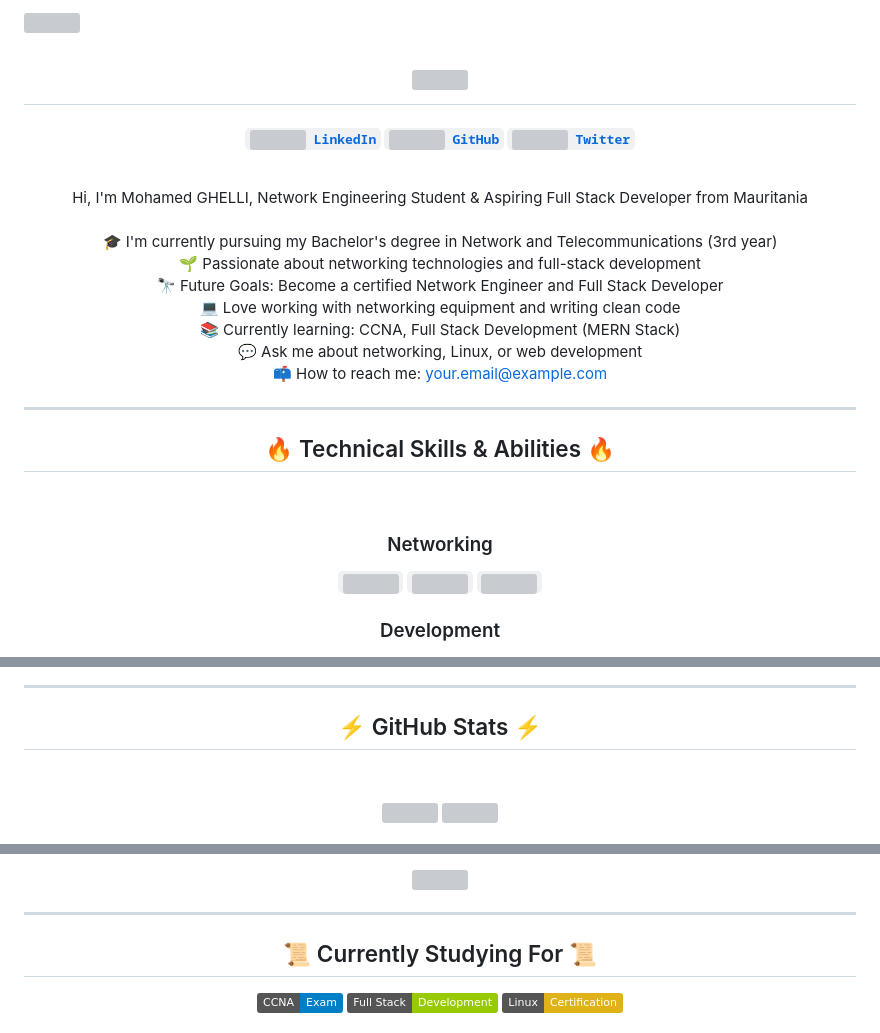
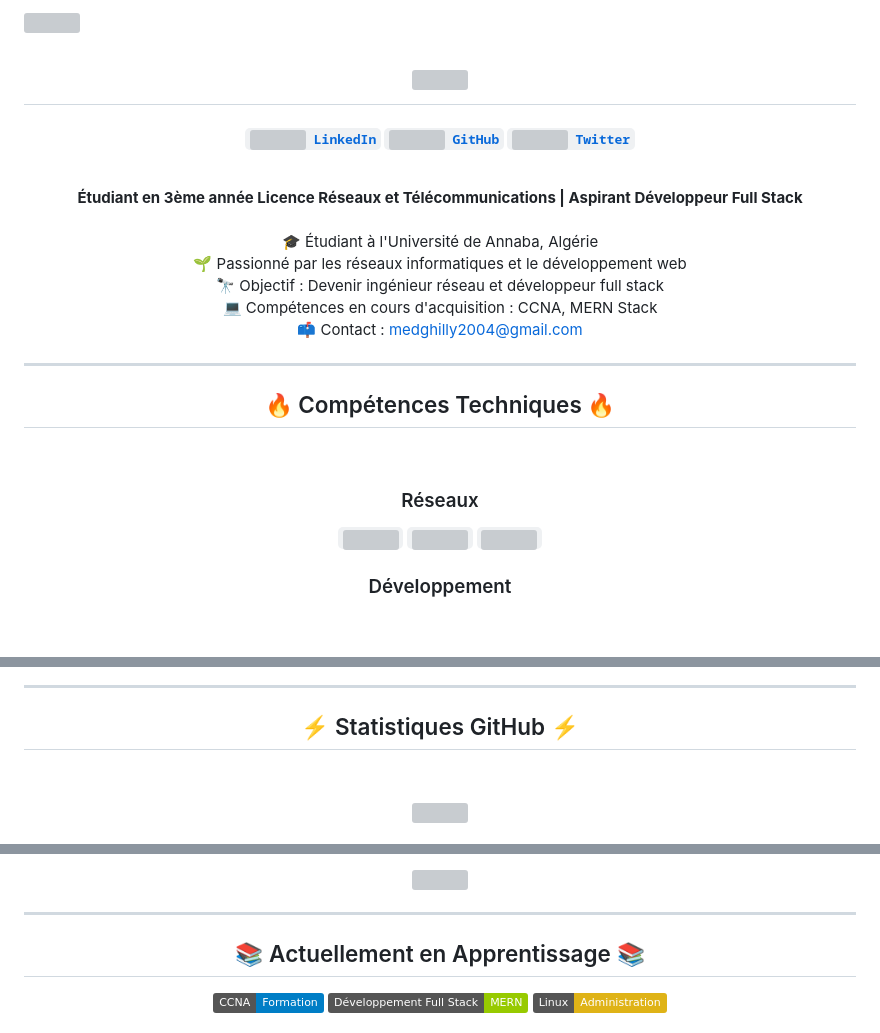
Before and after one commit to medghilly/medghilly, a Markdown page: README.md, 3 parts joined by grey strips. Drawn GitHub-style; badges without logos; blank space fills up the shorter version; grey boxes are pictures that could not be loaded.

```diff
--- a/README.md
+++ b/README.md
@@ -14,28 +14,23 @@
 
 <br>
 <p align="center">
-  Hi, I'm Mohamed GHELLI, Network Engineering Student & Aspiring Full Stack Developer from Mauritania
+  <strong>Étudiant en 3ème année Licence Réseaux et Télécommunications | Aspirant Développeur Full Stack</strong>
+  <br><br>
+  🎓 Étudiant à l'Université de Annaba, Algérie
   <br>
+  🌱 Passionné par les réseaux informatiques et le développement web
   <br>
-  🎓 I'm currently pursuing my Bachelor's degree in Network and Telecommunications (3rd year)
+  🔭 Objectif : Devenir ingénieur réseau et développeur full stack
   <br>
-  🌱 Passionate about networking technologies and full-stack development
+  💻 Compétences en cours d'acquisition : CCNA, MERN Stack
   <br>
-  🔭 Future Goals: Become a certified Network Engineer and Full Stack Developer
-  <br>
-  💻 Love working with networking equipment and writing clean code
-  <br>
-  📚 Currently learning: CCNA, Full Stack Development (MERN Stack)
-  <br>
-  💬 Ask me about networking, Linux, or web development
-  <br>
-  📫 How to reach me: <a href="mailto: your.email@example.com">your.email@example.com</a>
+  📫 Contact : <a href="mailto:medghilly2004@gmail.com">medghilly2004@gmail.com</a>
 </p>
 
 <hr>
 
-<h2 align="center">🔥 Technical Skills & Abilities 🔥</h2>
+<h2 align="center">🔥 Compétences Techniques 🔥</h2>
 <br>
 <p align="center">
-  <h3 align="center">Networking</h3>
+  <h3 align="center">Réseaux</h3>
   <p align="center">
@@ -45,4 +40,4 @@
   </p>
 
-  <h3 align="center">Development</h3>
+  <h3 align="center">Développement</h3>
   <p align="center">
@@ -56,7 +50,7 @@
 
 <hr>
 
-<h2 align="center">⚡ GitHub Stats ⚡</h2>
+<h2 align="center">⚡ Statistiques GitHub ⚡</h2>
 <br>
 <p align=center>
   <div align=center>
@@ -71,9 +64,9 @@
 
 <hr>
 
-<h2 align="center">📜 Currently Studying For 📜</h2>
+<h2 align="center">📚 Actuellement en Apprentissage 📚</h2>
 <p align="center">
-  <img src="https://img.shields.io/badge/CCNA-Exam-blue?logo=cisco" alt="CCNA">
-  <img src="https://img.shields.io/badge/Full%20Stack-Development-green" alt="Full Stack">
-  <img src="https://img.shields.io/badge/Linux-Certification-yellow?logo=linux" alt="Linux">
+  <img src="https://img.shields.io/badge/CCNA-Formation-blue?logo=cisco" alt="CCNA">
+  <img src="https://img.shields.io/badge/Développement%20Full%20Stack-MERN-green" alt="MERN Stack">
+  <img src="https://img.shields.io/badge/Linux-Administration-yellow?logo=linux" alt="Linux">
 </p>
```
Also changed, not shown: other parts of README.md (+25 -17 lines).
